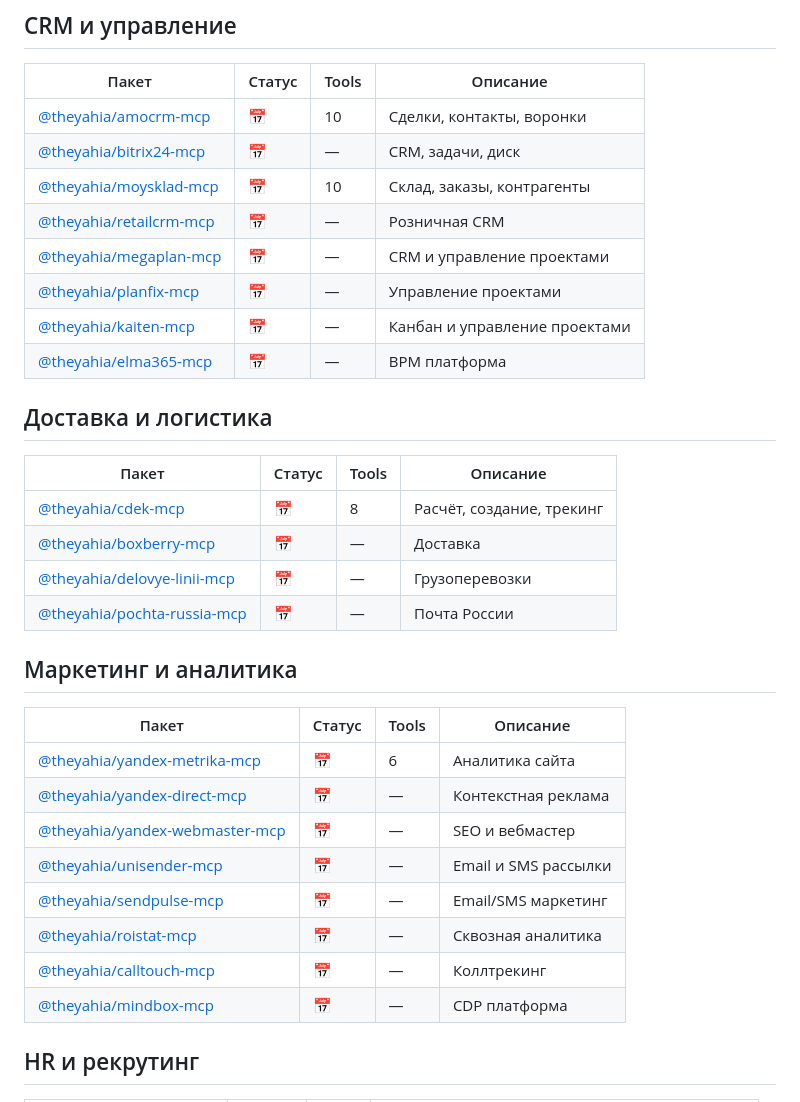
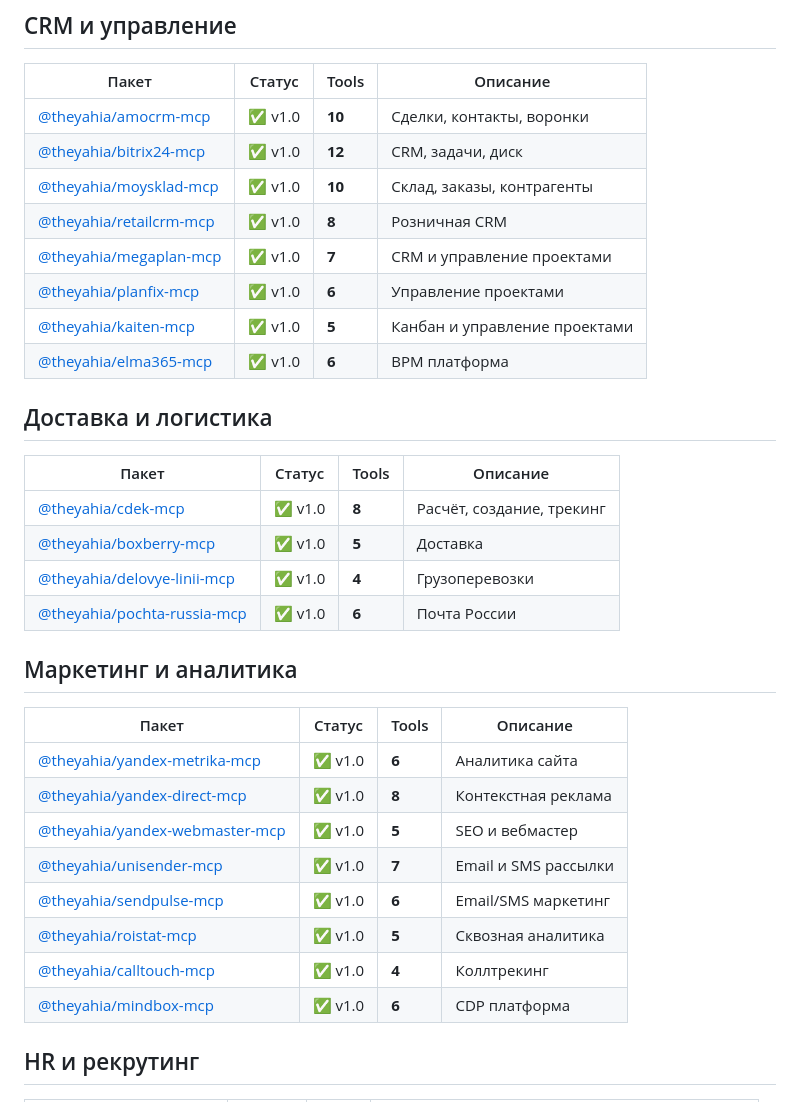
Before and after one commit to theYahia/russian-mcp, a Markdown page: README.md, the part around one of its changes. GitHub-like rendering.

```diff
--- a/README.md
+++ b/README.md
@@ -29,36 +29,36 @@
 
 | Пакет | Статус | Tools | Описание |
 |-------|--------|-------|----------|
-| [@theyahia/amocrm-mcp](https://www.npmjs.com/package/@theyahia/amocrm-mcp) | 📅 | 10 | Сделки, контакты, воронки |
-| [@theyahia/bitrix24-mcp](https://www.npmjs.com/package/@theyahia/bitrix24-mcp) | 📅 | — | CRM, задачи, диск |
-| [@theyahia/moysklad-mcp](https://www.npmjs.com/package/@theyahia/moysklad-mcp) | 📅 | 10 | Склад, заказы, контрагенты |
-| [@theyahia/retailcrm-mcp](https://www.npmjs.com/package/@theyahia/retailcrm-mcp) | 📅 | — | Розничная CRM |
-| [@theyahia/megaplan-mcp](https://www.npmjs.com/package/@theyahia/megaplan-mcp) | 📅 | — | CRM и управление проектами |
-| [@theyahia/planfix-mcp](https://www.npmjs.com/package/@theyahia/planfix-mcp) | 📅 | — | Управление проектами |
-| [@theyahia/kaiten-mcp](https://www.npmjs.com/package/@theyahia/kaiten-mcp) | 📅 | — | Канбан и управление проектами |
-| [@theyahia/elma365-mcp](https://www.npmjs.com/package/@theyahia/elma365-mcp) | 📅 | — | BPM платформа |
+| [@theyahia/amocrm-mcp](https://www.npmjs.com/package/@theyahia/amocrm-mcp) | ✅ v1.0 | **10** | Сделки, контакты, воронки |
+| [@theyahia/bitrix24-mcp](https://www.npmjs.com/package/@theyahia/bitrix24-mcp) | ✅ v1.0 | **12** | CRM, задачи, диск |
+| [@theyahia/moysklad-mcp](https://www.npmjs.com/package/@theyahia/moysklad-mcp) | ✅ v1.0 | **10** | Склад, заказы, контрагенты |
+| [@theyahia/retailcrm-mcp](https://www.npmjs.com/package/@theyahia/retailcrm-mcp) | ✅ v1.0 | **8** | Розничная CRM |
+| [@theyahia/megaplan-mcp](https://www.npmjs.com/package/@theyahia/megaplan-mcp) | ✅ v1.0 | **7** | CRM и управление проектами |
+| [@theyahia/planfix-mcp](https://www.npmjs.com/package/@theyahia/planfix-mcp) | ✅ v1.0 | **6** | Управление проектами |
+| [@theyahia/kaiten-mcp](https://www.npmjs.com/package/@theyahia/kaiten-mcp) | ✅ v1.0 | **5** | Канбан и управление проектами |
+| [@theyahia/elma365-mcp](https://www.npmjs.com/package/@theyahia/elma365-mcp) | ✅ v1.0 | **6** | BPM платформа |
 
 ## Доставка и логистика
 
 | Пакет | Статус | Tools | Описание |
 |-------|--------|-------|----------|
-| [@theyahia/cdek-mcp](https://www.npmjs.com/package/@theyahia/cdek-mcp) | 📅 | 8 | Расчёт, создание, трекинг |
-| [@theyahia/boxberry-mcp](https://www.npmjs.com/package/@theyahia/boxberry-mcp) | 📅 | — | Доставка |
-| [@theyahia/delovye-linii-mcp](https://www.npmjs.com/package/@theyahia/delovye-linii-mcp) | 📅 | — | Грузоперевозки |
-| [@theyahia/pochta-russia-mcp](https://www.npmjs.com/package/@theyahia/pochta-russia-mcp) | 📅 | — | Почта России |
+| [@theyahia/cdek-mcp](https://www.npmjs.com/package/@theyahia/cdek-mcp) | ✅ v1.0 | **8** | Расчёт, создание, трекинг |
+| [@theyahia/boxberry-mcp](https://www.npmjs.com/package/@theyahia/boxberry-mcp) | ✅ v1.0 | **5** | Доставка |
+| [@theyahia/delovye-linii-mcp](https://www.npmjs.com/package/@theyahia/delovye-linii-mcp) | ✅ v1.0 | **4** | Грузоперевозки |
+| [@theyahia/pochta-russia-mcp](https://www.npmjs.com/package/@theyahia/pochta-russia-mcp) | ✅ v1.0 | **6** | Почта России |
 
 ## Маркетинг и аналитика
 
 | Пакет | Статус | Tools | Описание |
 |-------|--------|-------|----------|
-| [@theyahia/yandex-metrika-mcp](https://www.npmjs.com/package/@theyahia/yandex-metrika-mcp) | 📅 | 6 | Аналитика сайта |
-| [@theyahia/yandex-direct-mcp](https://www.npmjs.com/package/@theyahia/yandex-direct-mcp) | 📅 | — | Контекстная реклама |
-| [@theyahia/yandex-webmaster-mcp](https://www.npmjs.com/package/@theyahia/yandex-webmaster-mcp) | 📅 | — | SEO и вебмастер |
-| [@theyahia/unisender-mcp](https://www.npmjs.com/package/@theyahia/unisender-mcp) | 📅 | — | Email и SMS рассылки |
-| [@theyahia/sendpulse-mcp](https://www.npmjs.com/package/@theyahia/sendpulse-mcp) | 📅 | — | Email/SMS маркетинг |
-| [@theyahia/roistat-mcp](https://www.npmjs.com/package/@theyahia/roistat-mcp) | 📅 | — | Сквозная аналитика |
-| [@theyahia/calltouch-mcp](https://www.npmjs.com/package/@theyahia/calltouch-mcp) | 📅 | — | Коллтрекинг |
-| [@theyahia/mindbox-mcp](https://www.npmjs.com/package/@theyahia/mindbox-mcp) | 📅 | — | CDP платформа |
+| [@theyahia/yandex-metrika-mcp](https://www.npmjs.com/package/@theyahia/yandex-metrika-mcp) | ✅ v1.0 | **6** | Аналитика сайта |
+| [@theyahia/yandex-direct-mcp](https://www.npmjs.com/package/@theyahia/yandex-direct-mcp) | ✅ v1.0 | **8** | Контекстная реклама |
+| [@theyahia/yandex-webmaster-mcp](https://www.npmjs.com/package/@theyahia/yandex-webmaster-mcp) | ✅ v1.0 | **5** | SEO и вебмастер |
+| [@theyahia/unisender-mcp](https://www.npmjs.com/package/@theyahia/unisender-mcp) | ✅ v1.0 | **7** | Email и SMS рассылки |
+| [@theyahia/sendpulse-mcp](https://www.npmjs.com/package/@theyahia/sendpulse-mcp) | ✅ v1.0 | **6** | Email/SMS маркетинг |
+| [@theyahia/roistat-mcp](https://www.npmjs.com/package/@theyahia/roistat-mcp) | ✅ v1.0 | **5** | Сквозная аналитика |
+| [@theyahia/calltouch-mcp](https://www.npmjs.com/package/@theyahia/calltouch-mcp) | ✅ v1.0 | **4** | Коллтрекинг |
+| [@theyahia/mindbox-mcp](https://www.npmjs.com/package/@theyahia/mindbox-mcp) | ✅ v1.0 | **6** | CDP платформа |
 
 ## HR и рекрутинг
 
```
Also changed, not shown: other parts of README.md (+16 -16 lines).
